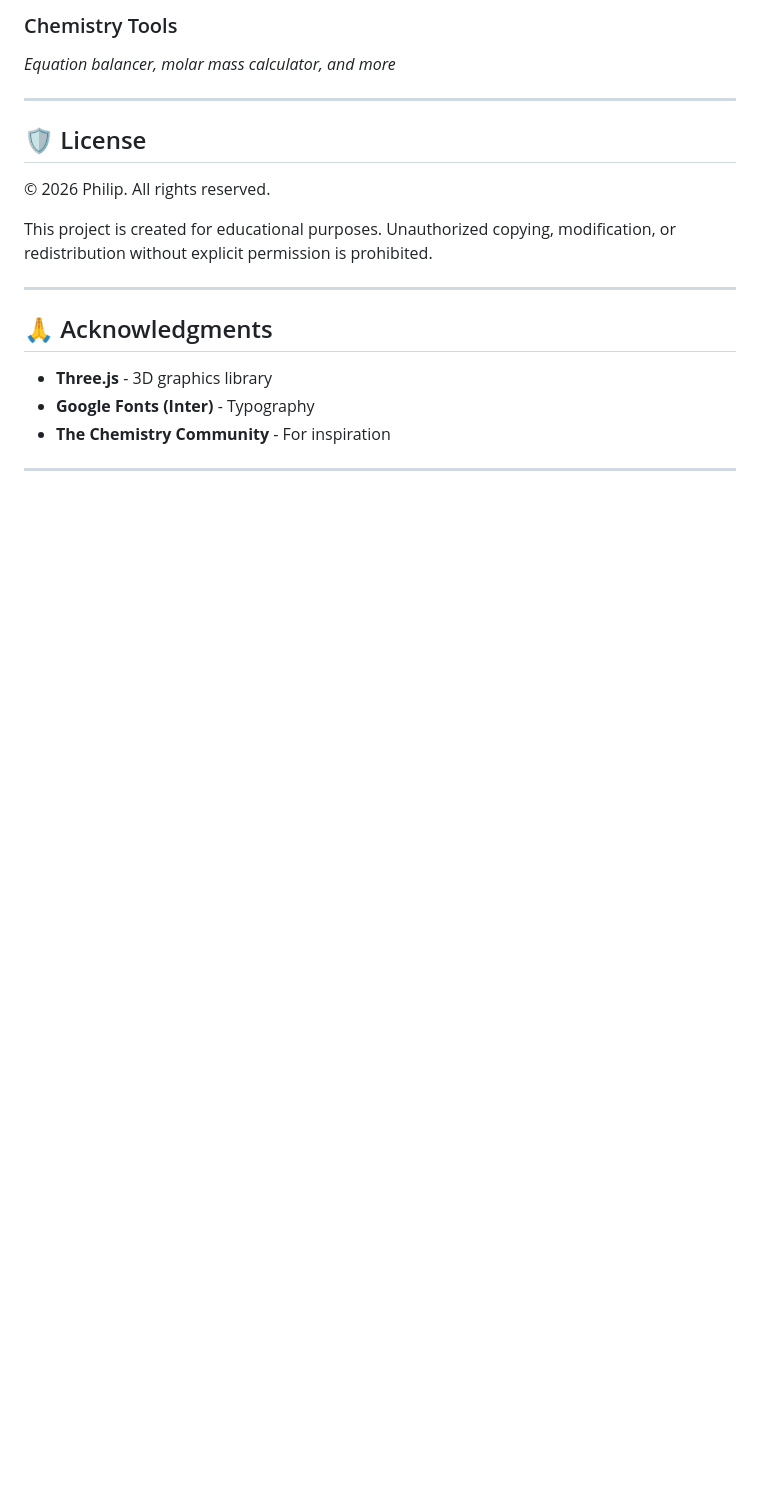
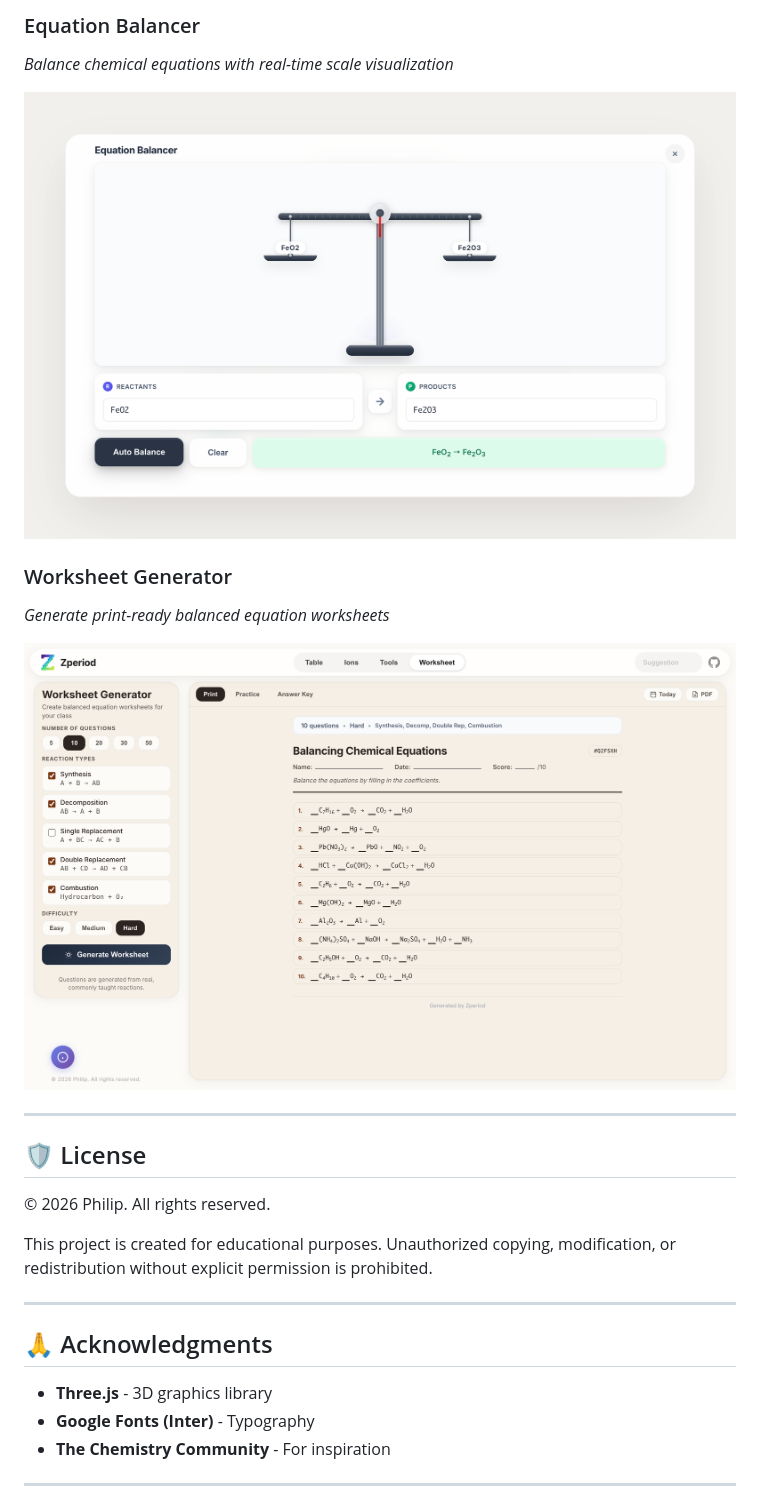
Before and after one commit to Zhilips/Zperiod, a Markdown page: README.md, the part around one of its changes. Drawn GitHub-style; folded sections open; blank space fills up the shorter version.

Commit message:
Add screenshot images to README

```diff
--- a/README.md
+++ b/README.md
@@ -139,6 +140,13 @@ Zperiod follows modern design principles:
 
-### Chemistry Tools
-*Equation balancer, molar mass calculator, and more*
+### Equation Balancer
+*Balance chemical equations with real-time scale visualization*
+
+![Equation Balancer](images/preview-tools.png)
+
+### Worksheet Generator
+*Generate print-ready balanced equation worksheets*
+
+![Worksheet Generator](images/preview-worksheet.png)
 
 </details>
 
```
Also changed, not shown: other parts of README.md (+3 -2 lines).
